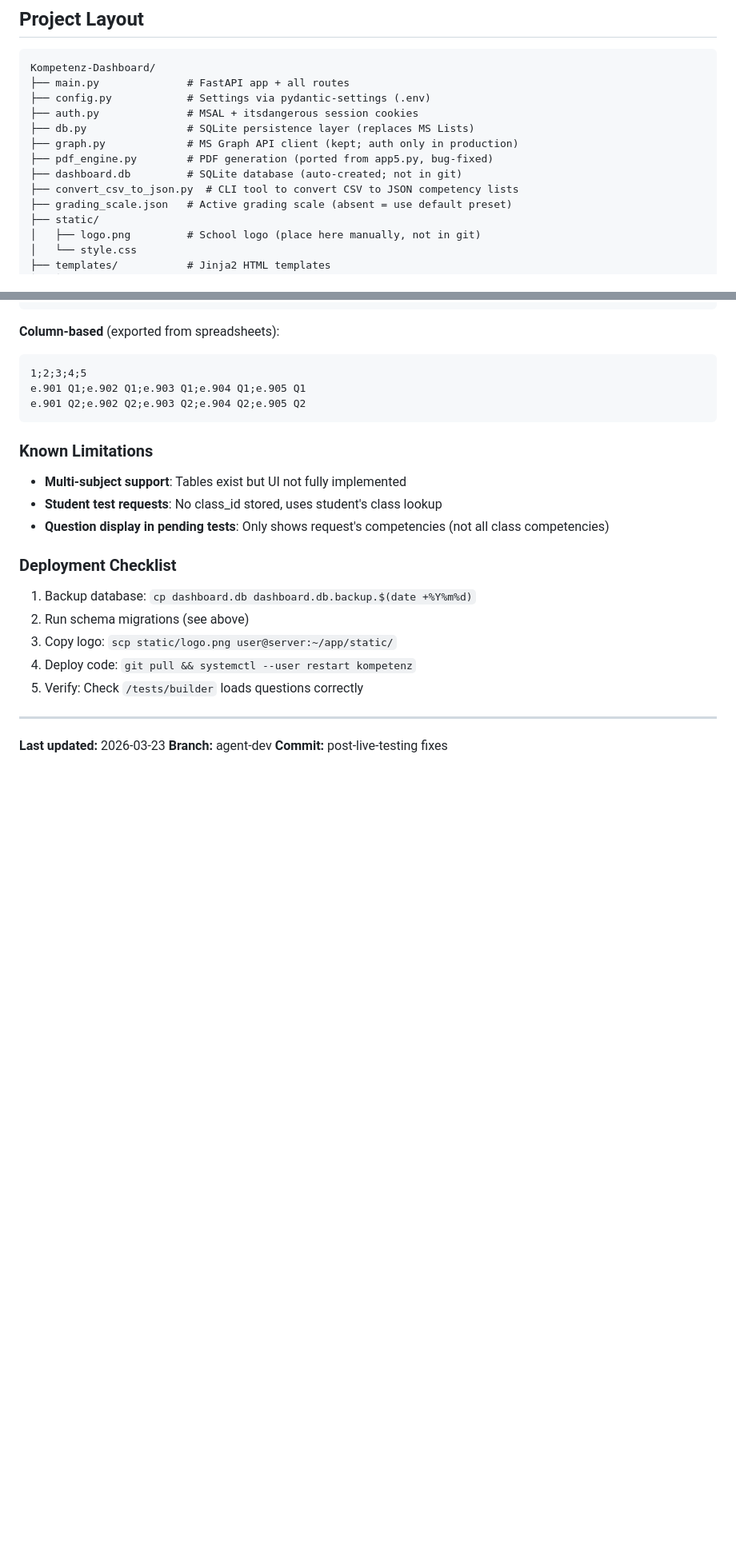
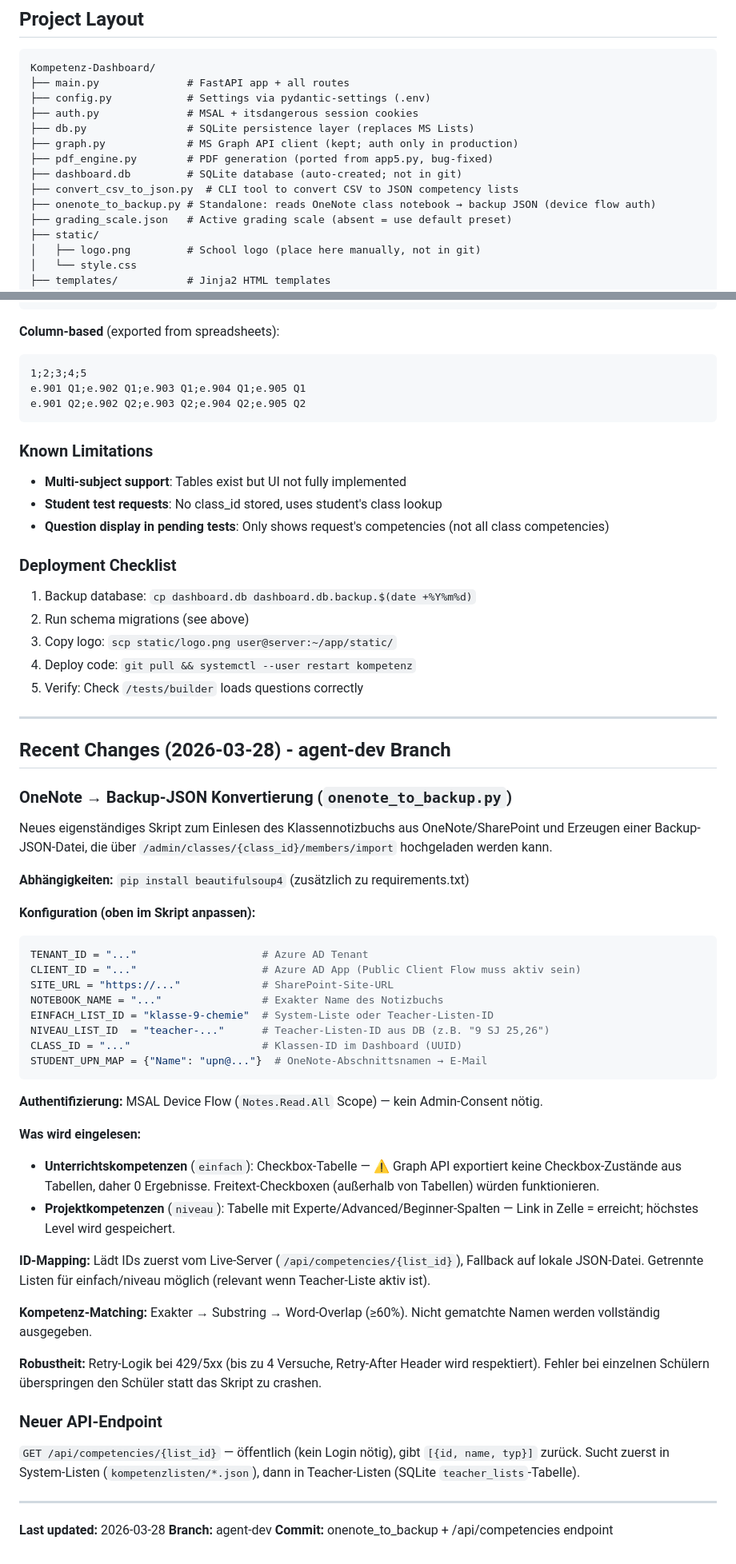
Before and after one commit to JoniBoi1990/Kompetenz-Dashboard, a Markdown page: CLAUDE.md, 2 parts joined by grey strips. Shown at 80% size. Drawn GitHub-style; blank space fills up the shorter version.

Commit message:
docs: Update CLAUDE.md with onenote_to_backup.py and /api/competencies endpoint
Co-Authored-By: Claude Sonnet 4.6 <noreply@anthropic.com>

````diff
--- a/CLAUDE.md
+++ b/CLAUDE.md
@@ -85,6 +85,7 @@ Kompetenz-Dashboard/
 ├── pdf_engine.py        # PDF generation (ported from app5.py, bug-fixed)
 ├── dashboard.db         # SQLite database (auto-created; not in git)
 ├── convert_csv_to_json.py  # CLI tool to convert CSV to JSON competency lists
+├── onenote_to_backup.py # Standalone: reads OneNote class notebook → backup JSON (device flow auth)
 ├── grading_scale.json   # Active grading scale (absent = use default preset)
 ├── static/
 │   ├── logo.png         # School logo (place here manually, not in git)
@@ -905,6 +907,44 @@ e.901 Q2;e.902 Q2;e.903 Q2;e.904 Q2;e.905 Q2
 
 ---
 
-**Last updated:** 2026-03-23
+## Recent Changes (2026-03-28) - agent-dev Branch
+
+### OneNote → Backup-JSON Konvertierung (`onenote_to_backup.py`)
+
+Neues eigenständiges Skript zum Einlesen des Klassennotizbuchs aus OneNote/SharePoint und Erzeugen einer Backup-JSON-Datei, die über `/admin/classes/{class_id}/members/import` hochgeladen werden kann.
+
+**Abhängigkeiten:** `pip install beautifulsoup4` (zusätzlich zu requirements.txt)
+
+**Konfiguration (oben im Skript anpassen):**
+```python
+TENANT_ID = "..."                    # Azure AD Tenant
+CLIENT_ID = "..."                    # Azure AD App (Public Client Flow muss aktiv sein)
+SITE_URL = "https://..."             # SharePoint-Site-URL
+NOTEBOOK_NAME = "..."                # Exakter Name des Notizbuchs
+EINFACH_LIST_ID = "klasse-9-chemie"  # System-Liste oder Teacher-Listen-ID
+NIVEAU_LIST_ID  = "teacher-..."      # Teacher-Listen-ID aus DB (z.B. "9 SJ 25,26")
+CLASS_ID = "..."                     # Klassen-ID im Dashboard (UUID)
+STUDENT_UPN_MAP = {"Name": "upn@..."}  # OneNote-Abschnittsnamen → E-Mail
+```
+
+**Authentifizierung:** MSAL Device Flow (`Notes.Read.All` Scope) — kein Admin-Consent nötig.
+
+**Was wird eingelesen:**
+- **Unterrichtskompetenzen** (`einfach`): Checkbox-Tabelle — ⚠ Graph API exportiert keine Checkbox-Zustände aus Tabellen, daher 0 Ergebnisse. Freitext-Checkboxen (außerhalb von Tabellen) würden funktionieren.
+- **Projektkompetenzen** (`niveau`): Tabelle mit Experte/Advanced/Beginner-Spalten — Link in Zelle = erreicht; höchstes Level wird gespeichert.
+
+**ID-Mapping:** Lädt IDs zuerst vom Live-Server (`/api/competencies/{list_id}`), Fallback auf lokale JSON-Datei. Getrennte Listen für einfach/niveau möglich (relevant wenn Teacher-Liste aktiv ist).
+
+**Kompetenz-Matching:** Exakter → Substring → Word-Overlap (≥60%). Nicht gematchte Namen werden vollständig ausgegeben.
+
+**Robustheit:** Retry-Logik bei 429/5xx (bis zu 4 Versuche, Retry-After Header wird respektiert). Fehler bei einzelnen Schülern überspringen den Schüler statt das Skript zu crashen.
+
+### Neuer API-Endpoint
+
+`GET /api/competencies/{list_id}` — öffentlich (kein Login nötig), gibt `[{id, name, typ}]` zurück. Sucht zuerst in System-Listen (`kompetenzlisten/*.json`), dann in Teacher-Listen (SQLite `teacher_lists`-Tabelle).
+
+---
+
+**Last updated:** 2026-03-28
 **Branch:** agent-dev
-**Commit:** post-live-testing fixes
+**Commit:** onenote_to_backup + /api/competencies endpoint
````
Also changed, not shown: other parts of CLAUDE.md (+1 -0 lines).
